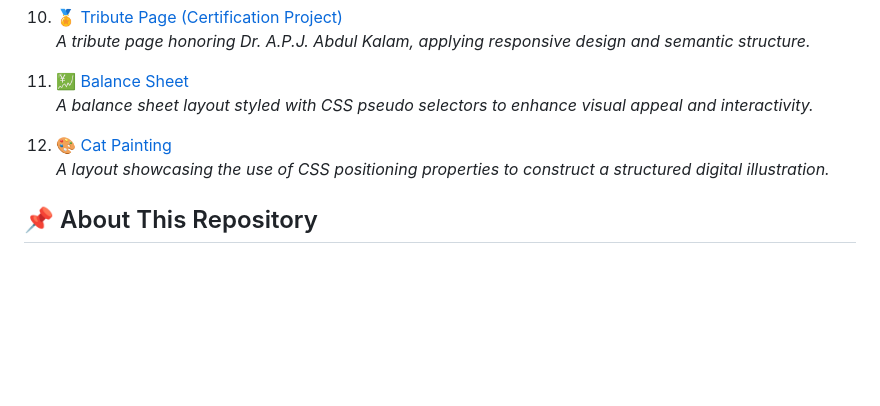
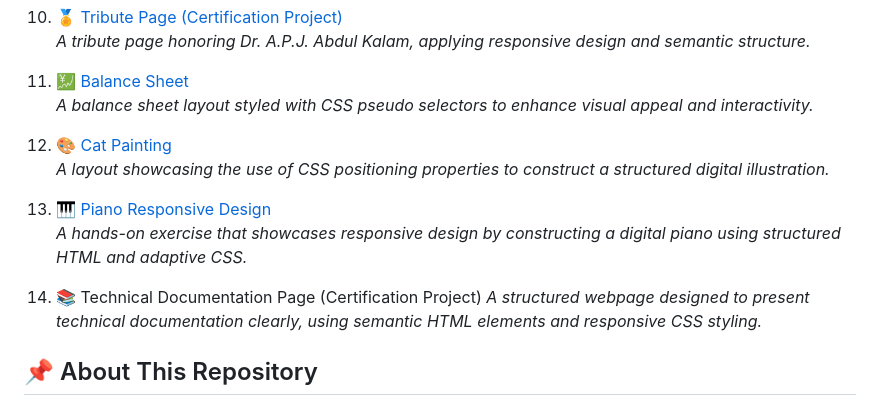
Before and after one commit to jabayazhini-ag/freeCodeCamp_Responsive-Web-Design, a Markdown page: README.md, the part around the change. Drawn GitHub-style; blank space fills up the shorter version.

```diff
--- a/README.md
+++ b/README.md
@@ -42,6 +42,12 @@ Explore the live demos below to see the projects in action:
 12. 🎨 [Cat Painting](https://cat-painting-css-positioning-fcc.netlify.app/)
     *A layout showcasing the use of CSS positioning properties to construct a structured digital illustration.*
 
+13. 🎹 [Piano Responsive Design](https://piano-responsive-design-freecodecamp.netlify.app/)
+    *A hands-on exercise that showcases responsive design by constructing a digital piano using structured HTML and adaptive CSS.*
+
+14. 📚 Technical Documentation Page (Certification Project)
+    *A structured webpage designed to present technical documentation clearly, using semantic HTML elements and responsive CSS styling.*
+
 ## 📌 About This Repository
 
 This repository is a testament to my journey in mastering **Responsive Web Design**. It includes real-world applications of:
```
